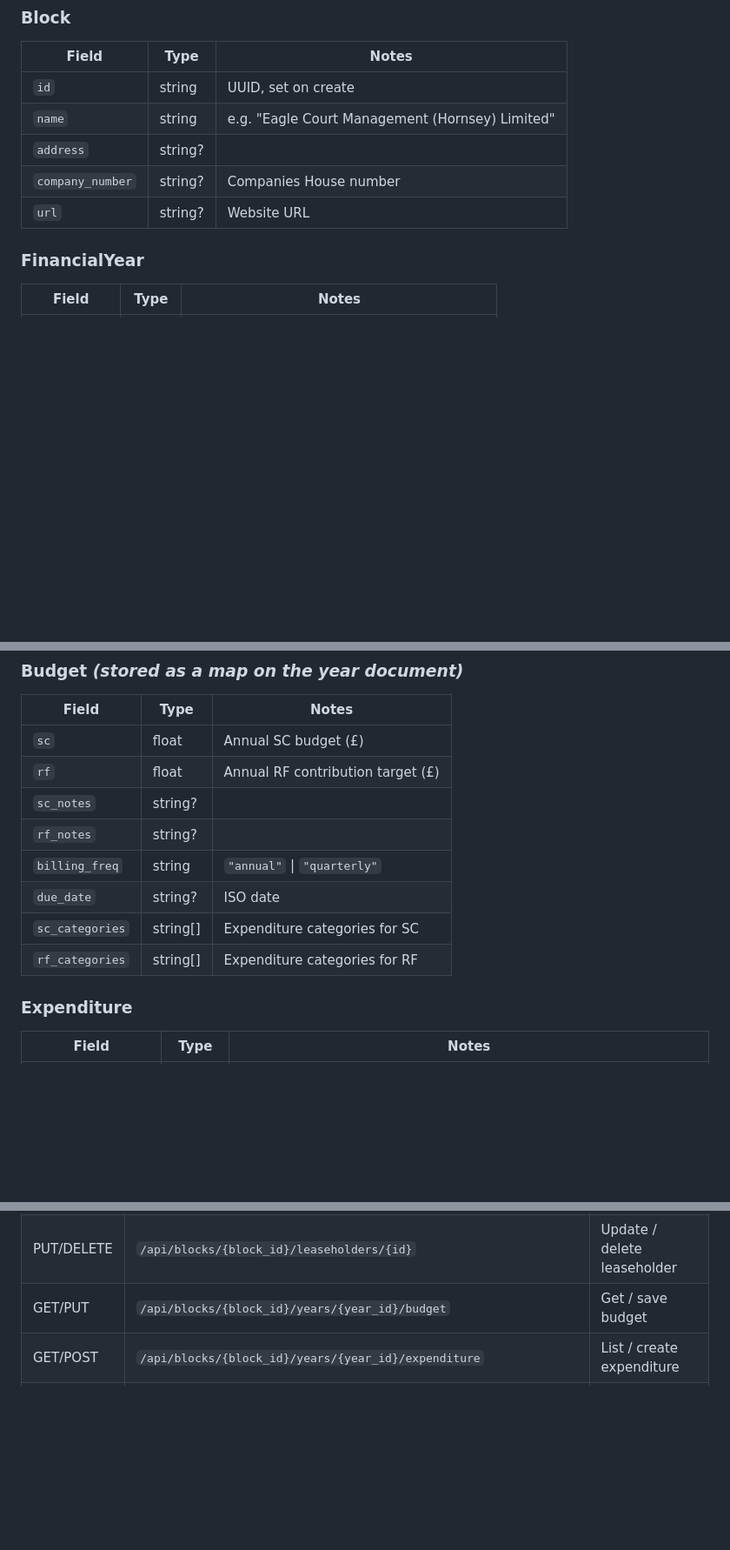
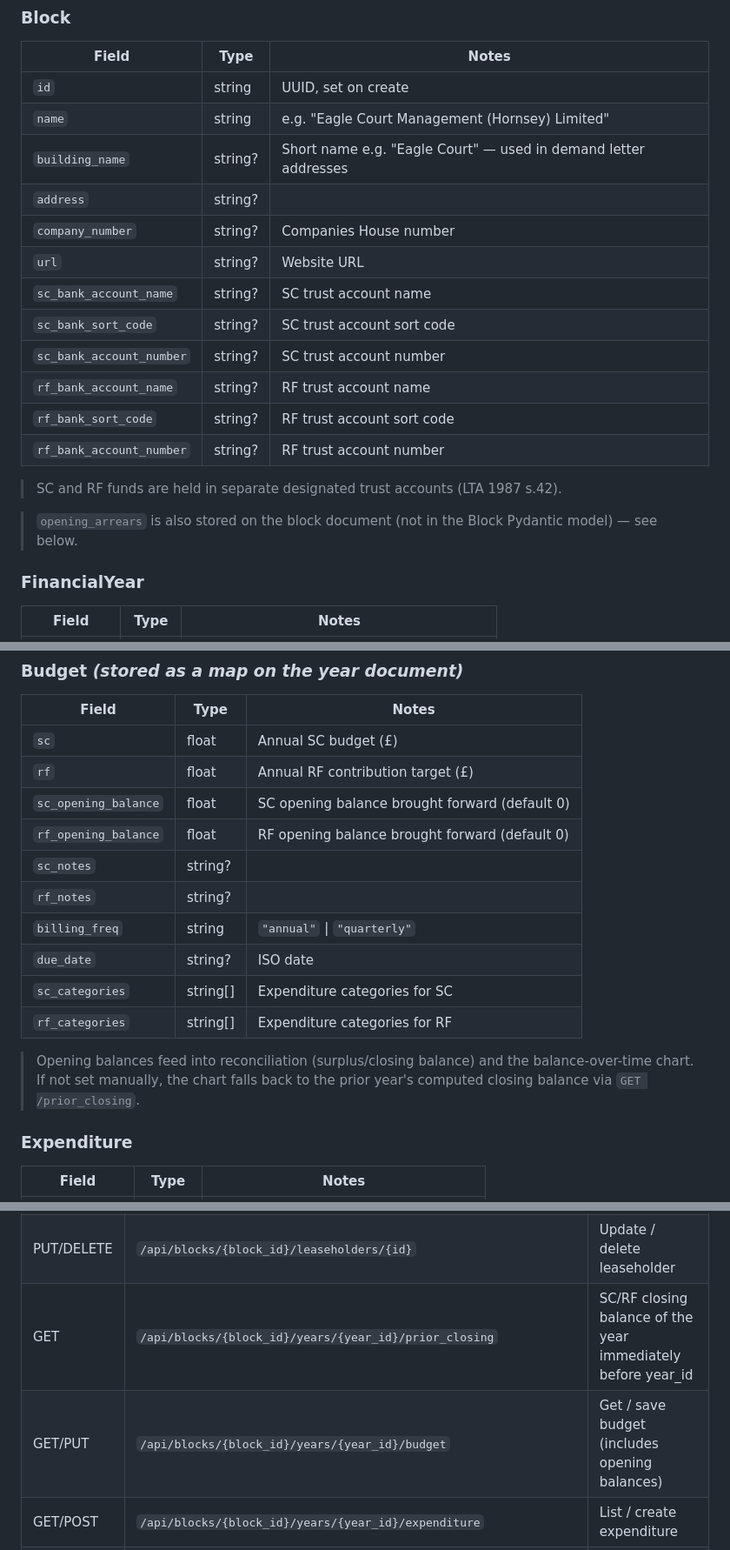
Before and after one commit to charleslahiff/property-management-website, a Markdown page: CLAUDE.md, 3 parts joined by grey strips. Shown at 87% size. Drawn GitHub-style; blank space fills up the shorter version.

```diff
--- a/CLAUDE.md
+++ b/CLAUDE.md
@@ -51,9 +52,20 @@ frontend/
 | --- | --- | --- |
 | `id` | string | UUID, set on create |
 | `name` | string | e.g. "Eagle Court Management (Hornsey) Limited" |
+| `building_name` | string? | Short name e.g. "Eagle Court" — used in demand letter addresses |
 | `address` | string? | |
 | `company_number` | string? | Companies House number |
 | `url` | string? | Website URL |
+| `sc_bank_account_name` | string? | SC trust account name |
+| `sc_bank_sort_code` | string? | SC trust account sort code |
+| `sc_bank_account_number` | string? | SC trust account number |
+| `rf_bank_account_name` | string? | RF trust account name |
+| `rf_bank_sort_code` | string? | RF trust account sort code |
+| `rf_bank_account_number` | string? | RF trust account number |
+
+> SC and RF funds are held in separate designated trust accounts (LTA 1987 s.42).
+
+> `opening_arrears` is also stored on the block document (not in the Block Pydantic model) — see below.
 
 ### FinancialYear
 | Field | Type | Notes |
@@ -87,12 +99,16 @@ frontend/
 | --- | --- | --- |
 | `sc` | float | Annual SC budget (£) |
 | `rf` | float | Annual RF contribution target (£) |
+| `sc_opening_balance` | float | SC opening balance brought forward (default 0) |
+| `rf_opening_balance` | float | RF opening balance brought forward (default 0) |
 | `sc_notes` | string? | |
 | `rf_notes` | string? | |
 | `billing_freq` | string | `"annual"` \| `"quarterly"` |
 | `due_date` | string? | ISO date |
 | `sc_categories` | string[] | Expenditure categories for SC |
 | `rf_categories` | string[] | Expenditure categories for RF |
+
+> Opening balances feed into reconciliation (surplus/closing balance) and the balance-over-time chart. If not set manually, the chart falls back to the prior year's computed closing balance via `GET /prior_closing`.
 
 ### Expenditure
 | Field | Type | Notes |
@@ -150,7 +180,8 @@ All routes are prefixed with `/api/blocks/{block_id}`.
 | PUT/DELETE | `/api/blocks/{block_id}/flats/{id}` | Update / delete flat |
 | GET/POST | `/api/blocks/{block_id}/leaseholders/` | List / create leaseholders |
 | PUT/DELETE | `/api/blocks/{block_id}/leaseholders/{id}` | Update / delete leaseholder |
-| GET/PUT | `/api/blocks/{block_id}/years/{year_id}/budget` | Get / save budget |
+| GET | `/api/blocks/{block_id}/years/{year_id}/prior_closing` | SC/RF closing balance of the year immediately before year_id |
+| GET/PUT | `/api/blocks/{block_id}/years/{year_id}/budget` | Get / save budget (includes opening balances) |
 | GET/POST | `/api/blocks/{block_id}/years/{year_id}/expenditure` | List / create expenditure |
 | PUT/DELETE | `/api/blocks/{block_id}/years/{year_id}/expenditure/{id}` | Update / delete expenditure |
 | POST | `/api/blocks/{block_id}/years/{year_id}/expenditure/parse-invoice` | Extract fields from PDF via Claude |
```
Also changed, not shown: other parts of CLAUDE.md (+69 -24 lines).
